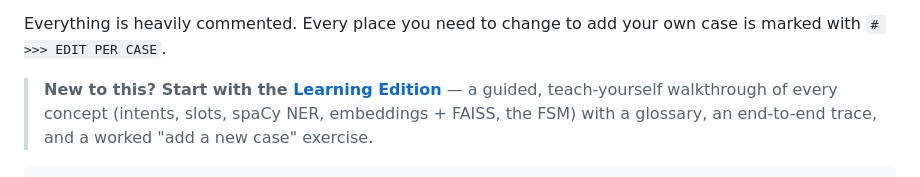
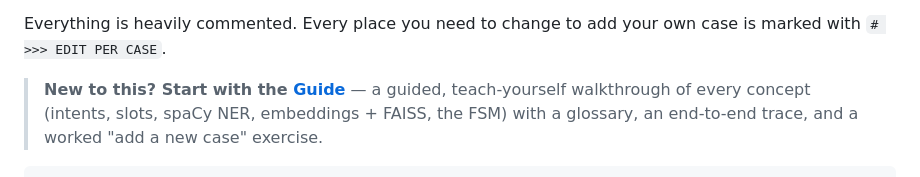
Before and after one commit to ahmed-shafie/NLP_test, a Markdown page: service-template/README.md, the part around the change. Rendered like a GitHub page.

Commit message:
docs(service-template): rename LEARNING.md to GUIDE.md
Co-Authored-By: Devin AI <158243242+devin-ai-integration[bot]@users.noreply.github.com>

```diff
--- a/service-template/README.md
+++ b/service-template/README.md
@@ -13,7 +13,7 @@ emits an action, same as the main app.
 Everything is heavily commented. Every place you need to change to add your own
 case is marked with `# >>> EDIT PER CASE`.
 
-> **New to this? Start with the [Learning Edition](LEARNING.md)** — a guided,
+> **New to this? Start with the [Guide](GUIDE.md)** — a guided,
 > teach-yourself walkthrough of every concept (intents, slots, spaCy NER,
 > embeddings + FAISS, the FSM) with a glossary, an end-to-end trace, and a
 > worked "add a new case" exercise.
```
Also changed, not shown: service-template/GUIDE.md (renamed from service-template/LEARNING.md, +1 -1 lines).
